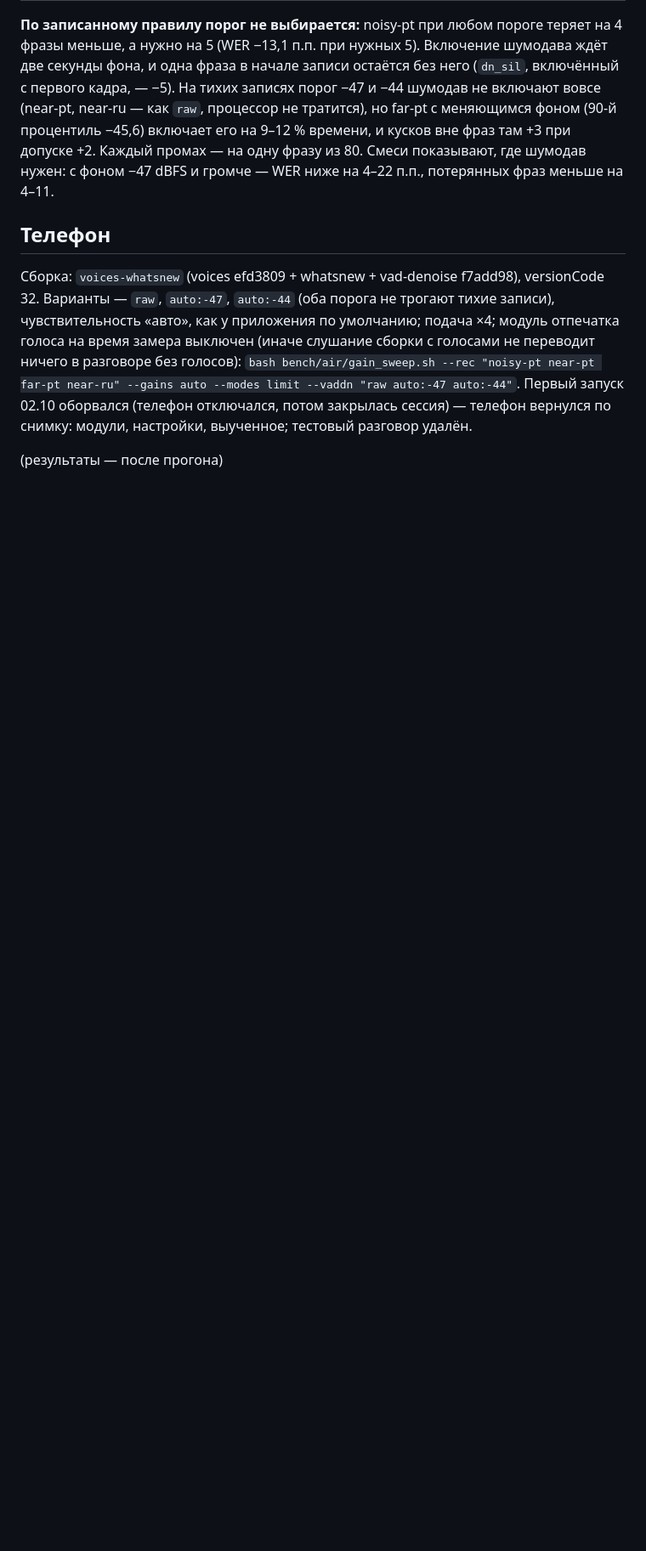
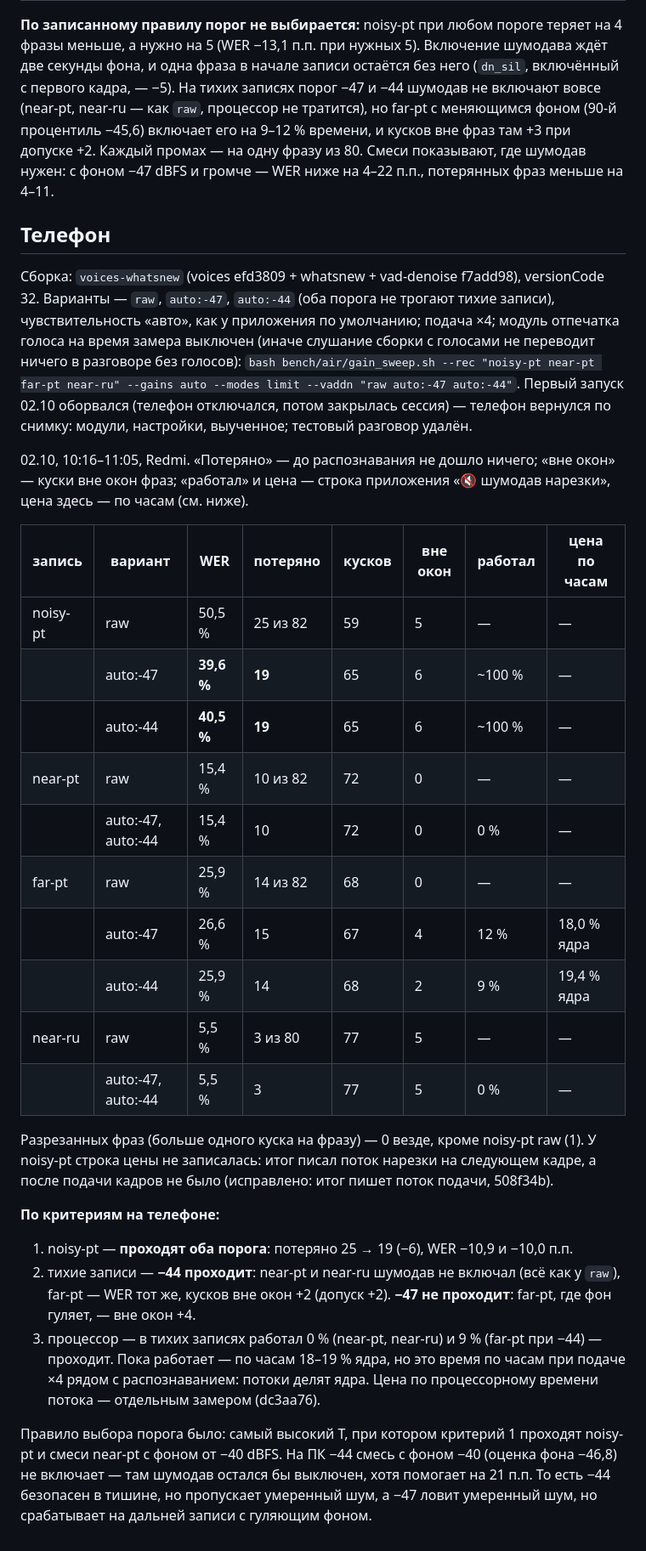
Before and after one commit to Annoyt/FALAR, a Markdown page: results/2026-10-02-vad-denoise.md, the part around the change. Shown at 85% size. GitHub-like rendering; blank space fills up the shorter version.

Commit message:
Шумодав для нарезки: телефон — в шуме −6 потерянных фраз и −10 п.п., в тишине не включается; −44 проходит критерии 1–2, −47 — нет (дальняя запись)
Co-Authored-By: Claude Opus 5.5 <noreply@anthropic.com>

```diff
--- a/results/2026-10-02-vad-denoise.md
+++ b/results/2026-10-02-vad-denoise.md
@@ -136,4 +136,35 @@ near-pt, noisy-pt, far-pt, near-ru и смесях near-pt (фон −50, −45,
 --vaddn "raw auto:-47 auto:-44"`. Первый запуск 02.10 оборвался (телефон отключался, потом закрылась
 сессия) — телефон вернулся по снимку: модули, настройки, выученное; тестовый разговор удалён.
 
-(результаты — после прогона)
+02.10, 10:16–11:05, Redmi. «Потеряно» — до распознавания не дошло ничего; «вне окон» — куски вне окон
+фраз; «работал» и цена — строка приложения «🔇 шумодав нарезки», цена здесь — по часам (см. ниже).
+
+| запись | вариант | WER | потеряно | кусков | вне окон | работал | цена по часам |
+|---|---|---|---|---|---|---|---|
+| noisy-pt | raw | 50,5 % | 25 из 82 | 59 | 5 | — | — |
+| | auto:-47 | **39,6 %** | **19** | 65 | 6 | ~100 % | — |
+| | auto:-44 | **40,5 %** | **19** | 65 | 6 | ~100 % | — |
+| near-pt | raw | 15,4 % | 10 из 82 | 72 | 0 | — | — |
+| | auto:-47, auto:-44 | 15,4 % | 10 | 72 | 0 | 0 % | — |
+| far-pt | raw | 25,9 % | 14 из 82 | 68 | 0 | — | — |
+| | auto:-47 | 26,6 % | 15 | 67 | 4 | 12 % | 18,0 % ядра |
+| | auto:-44 | 25,9 % | 14 | 68 | 2 | 9 % | 19,4 % ядра |
+| near-ru | raw | 5,5 % | 3 из 80 | 77 | 5 | — | — |
+| | auto:-47, auto:-44 | 5,5 % | 3 | 77 | 5 | 0 % | — |
+
+Разрезанных фраз (больше одного куска на фразу) — 0 везде, кроме noisy-pt raw (1). У noisy-pt строка цены
+не записалась: итог писал поток нарезки на следующем кадре, а после подачи кадров не было (исправлено:
+итог пишет поток подачи, 508f34b).
+
+**По критериям на телефоне:**
+1. noisy-pt — **проходят оба порога**: потеряно 25 → 19 (−6), WER −10,9 и −10,0 п.п.
+2. тихие записи — **−44 проходит**: near-pt и near-ru шумодав не включал (всё как у `raw`), far-pt — WER
+   тот же, кусков вне окон +2 (допуск +2). **−47 не проходит**: far-pt, где фон гуляет, — вне окон +4.
+3. процессор — в тихих записях работал 0 % (near-pt, near-ru) и 9 % (far-pt при −44) — проходит. Пока
+   работает — по часам 18–19 % ядра, но это время по часам при подаче ×4 рядом с распознаванием:
+   потоки делят ядра. Цена по процессорному времени потока — отдельным замером (dc3aa76).
+
+Правило выбора порога было: самый высокий T, при котором критерий 1 проходят noisy-pt и смеси near-pt с
+фоном от −40 dBFS. На ПК −44 смесь с фоном −40 (оценка фона −46,8) не включает — там шумодав остался бы
+выключен, хотя помогает на 21 п.п. То есть −44 безопасен в тишине, но пропускает умеренный шум, а −47
+ловит умеренный шум, но срабатывает на дальней записи с гуляющим фоном.
```
